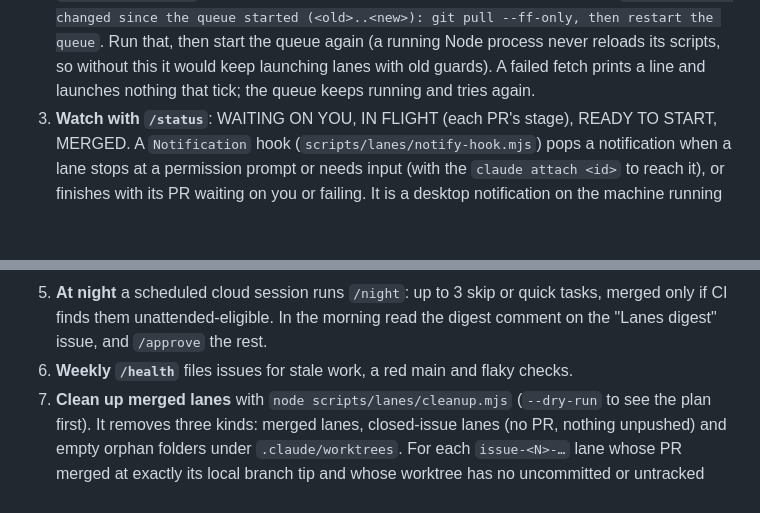
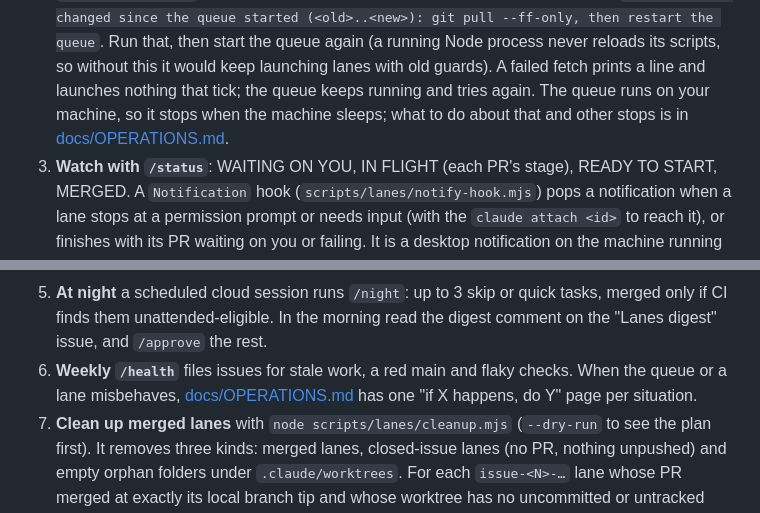
Before and after one commit to Sour-Dev-Home/lanes, a Markdown page: docs/USING.md, 2 parts joined by grey strips. Drawn GitHub-style; blank space fills up the shorter version.

```diff
--- a/docs/USING.md
+++ b/docs/USING.md
@@ -66,7 +66,8 @@
    nothing and exits 3 with `lanes scripts changed since the queue started (<old>..<new>): git pull --ff-only, then
    restart the queue`. Run that, then start the queue again (a running Node process never reloads its scripts, so
    without this it would keep launching lanes with old guards). A failed fetch prints a line and launches nothing
-   that tick; the queue keeps running and tries again.
+   that tick; the queue keeps running and tries again. The queue runs on your machine, so it stops when the machine
+   sleeps; what to do about that and other stops is in [docs/OPERATIONS.md](OPERATIONS.md).
 3. **Watch with `/status`**: WAITING ON YOU, IN FLIGHT (each PR's stage), READY TO START, MERGED.
    A `Notification` hook (`scripts/lanes/notify-hook.mjs`) pops a notification when a lane stops at a permission
    prompt or needs input (with the `claude attach <id>` to reach it), or finishes with its PR waiting on you or failing.
@@ -83,7 +84,8 @@
    the author and you approve natively; a PR you push yourself cannot be approved by you.
 5. **At night** a scheduled cloud session runs `/night`: up to 3 skip or quick tasks, merged only if CI finds them
    unattended-eligible. In the morning read the digest comment on the "Lanes digest" issue, and `/approve` the rest.
-6. **Weekly `/health`** files issues for stale work, a red main and flaky checks.
+6. **Weekly `/health`** files issues for stale work, a red main and flaky checks. When the queue or a lane misbehaves,
+   [docs/OPERATIONS.md](OPERATIONS.md) has one "if X happens, do Y" page per situation.
 7. **Clean up merged lanes** with `node scripts/lanes/cleanup.mjs` (`--dry-run` to see the plan first). It removes
    three kinds: merged lanes, closed-issue lanes (no PR, nothing unpushed) and empty orphan folders under
    `.claude/worktrees`. For each `issue-<N>-…` lane whose PR merged at exactly its local branch tip and whose worktree
```
Also changed, not shown: docs/OPERATIONS.md (added, +224 -0 lines), docs/history/2026-10-02-lanes-depends-on-the-owners-machine.md (added, +39 -0 lines).
